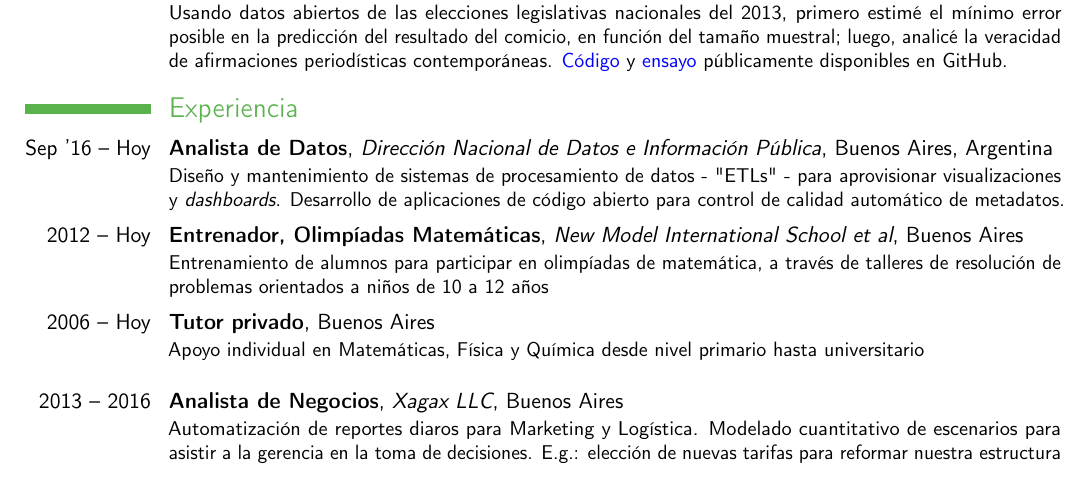
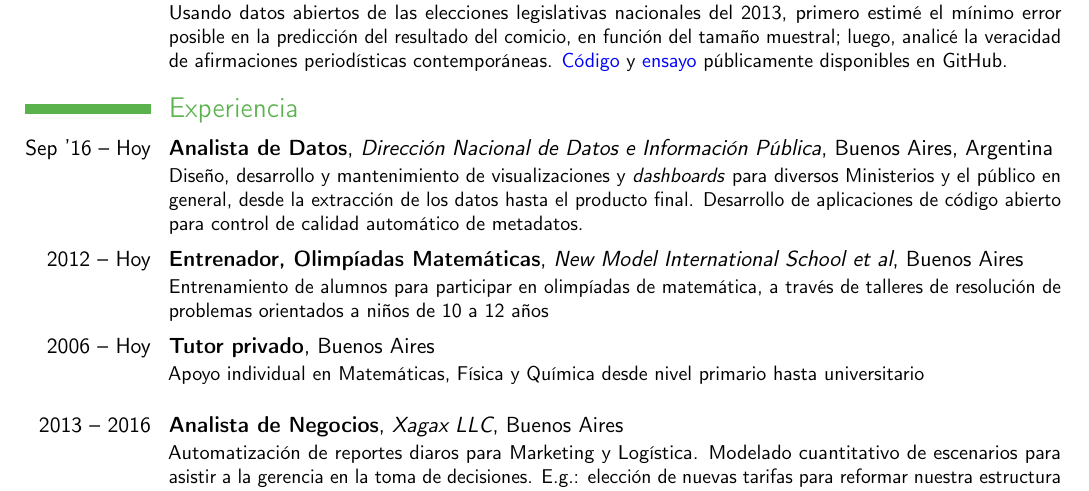
Before and after one commit to capitantoto/cv, a LaTeX CV (spanish.tex): part of the page, cut so that both start at the same text. Compiled offline with pdfLaTeX.

Commit message:
Definición más amplia del trabajo en la DNDeIP"

```diff
--- a/spanish.tex
+++ b/spanish.tex
@@ -60,7 +60,7 @@
 
 \section{Experiencia}
 
-\cventry{Sep '16 -- Hoy}{Analista de Datos}{Direcci\'on Nacional de Datos e Informaci\'on P\'ublica}{Buenos Aires}{Argentina}{Diseño y mantenimiento de sistemas de procesamiento de datos - "ETLs" - para aprovisionar visualizaciones y \emph{dashboards}. Desarrollo de aplicaciones de c\'odigo abierto para control de calidad autom\'atico de metadatos.}
+	\cventry{Sep '16 -- Hoy}{Analista de Datos}{Direcci\'on Nacional de Datos e Informaci\'on P\'ublica}{Buenos Aires}{Argentina}{Diseño, desarrollo y mantenimiento de visualizaciones y \emph{dashboards} para diversos Ministerios y el p\'ublico en general, desde la extracci\'on de los datos hasta el producto final. Desarrollo de aplicaciones de c\'odigo abierto para control de calidad autom\'atico de metadatos.}
 
 \vspace{0.1cm}
 
```
